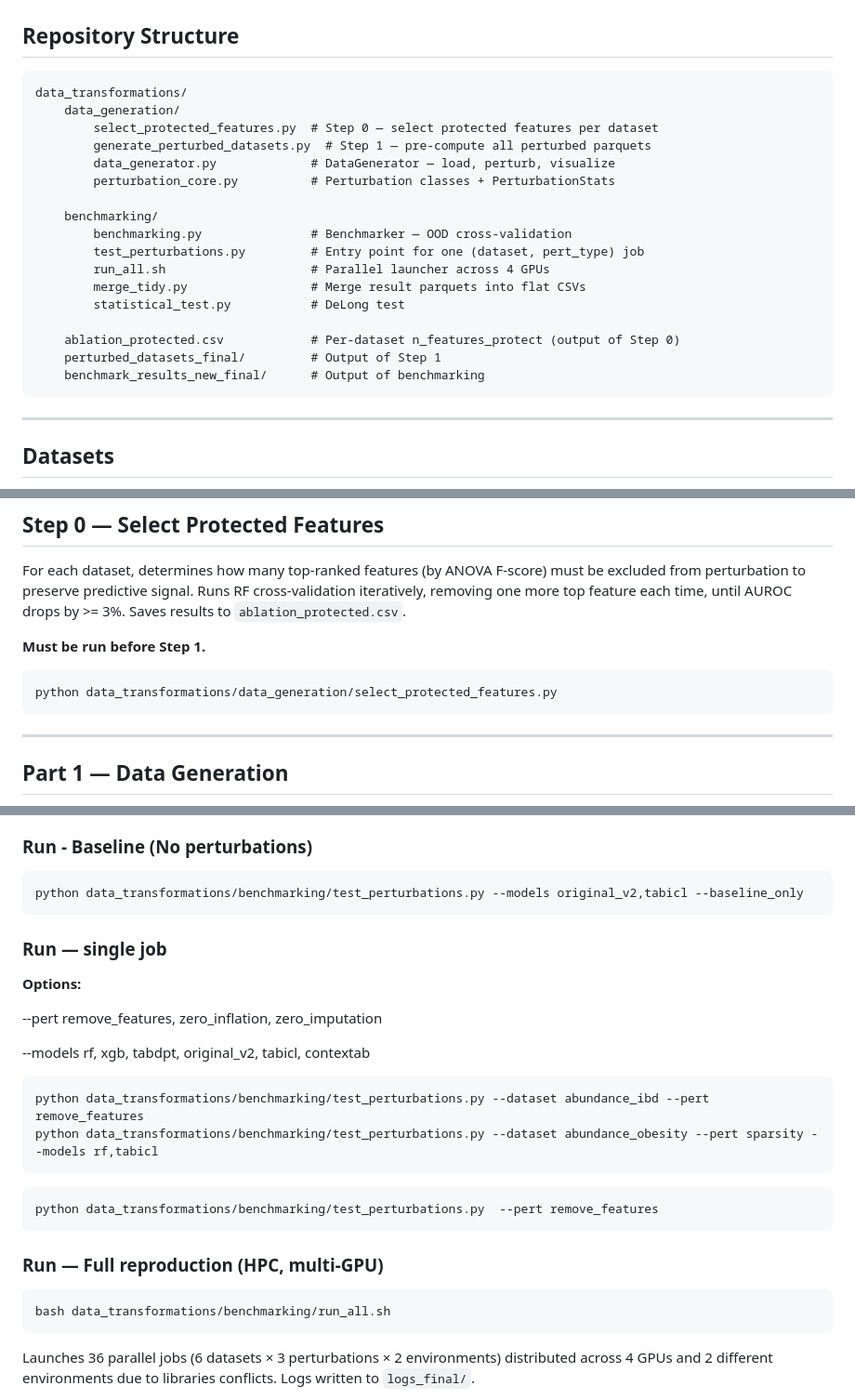
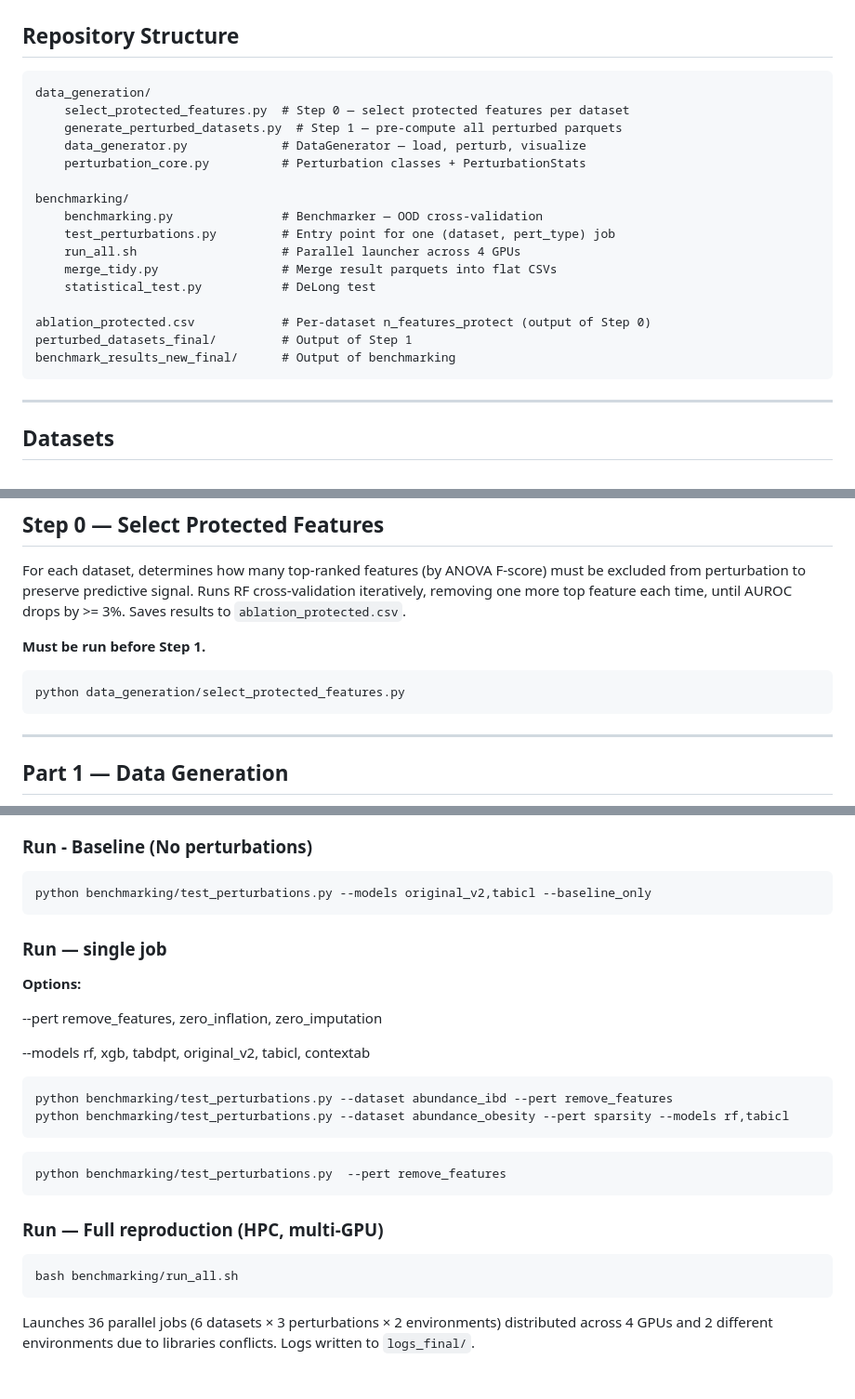
Before and after one commit to UMMISCO/metagenomics-fm, a Markdown page: README.md, 3 parts joined by grey strips. Shown at 93% size. Rendered like a GitHub page; blank space fills up the shorter version.

````diff
--- a/README.md
+++ b/README.md
@@ -8,23 +8,22 @@ under controlled perturbations.
 ## Repository Structure
 
 ```
-data_transformations/
-    data_generation/
-        select_protected_features.py  # Step 0 — select protected features per dataset
-        generate_perturbed_datasets.py  # Step 1 — pre-compute all perturbed parquets
-        data_generator.py             # DataGenerator — load, perturb, visualize
-        perturbation_core.py          # Perturbation classes + PerturbationStats
+data_generation/
+    select_protected_features.py  # Step 0 — select protected features per dataset
+    generate_perturbed_datasets.py  # Step 1 — pre-compute all perturbed parquets
+    data_generator.py             # DataGenerator — load, perturb, visualize
+    perturbation_core.py          # Perturbation classes + PerturbationStats
 
-    benchmarking/
-        benchmarking.py               # Benchmarker — OOD cross-validation
-        test_perturbations.py         # Entry point for one (dataset, pert_type) job
-        run_all.sh                    # Parallel launcher across 4 GPUs
-        merge_tidy.py                 # Merge result parquets into flat CSVs
-        statistical_test.py           # DeLong test
+benchmarking/
+    benchmarking.py               # Benchmarker — OOD cross-validation
+    test_perturbations.py         # Entry point for one (dataset, pert_type) job
+    run_all.sh                    # Parallel launcher across 4 GPUs
+    merge_tidy.py                 # Merge result parquets into flat CSVs
+    statistical_test.py           # DeLong test
 
-    ablation_protected.csv            # Per-dataset n_features_protect (output of Step 0)
-    perturbed_datasets_final/         # Output of Step 1
-    benchmark_results_new_final/      # Output of benchmarking
+ablation_protected.csv            # Per-dataset n_features_protect (output of Step 0)
+perturbed_datasets_final/         # Output of Step 1
+benchmark_results_new_final/      # Output of benchmarking
 ```
 
 ---
@@ -57,7 +56,7 @@ until AUROC drops by >= 3%. Saves results to `ablation_protected.csv`.
 **Must be run before Step 1.**
 
 ```bash
-python data_transformations/data_generation/select_protected_features.py
+python data_generation/select_protected_features.py
 ```
 
 ---
@@ -159,7 +158,7 @@ Benchmark      : TRAIN original  | TEST perturbed  → measures robustness to pe
 
 ### Run - Baseline (No perturbations)
 ```bash
-python data_transformations/benchmarking/test_perturbations.py --models original_v2,tabicl --baseline_only
+python benchmarking/test_perturbations.py --models original_v2,tabicl --baseline_only
 ```
 
 ### Run — single job
@@ -170,18 +169,18 @@ python data_transformations/benchmarking/test_perturbations.py --models original
 --models rf, xgb, tabdpt, original_v2, tabicl, contextab
 
 ```bash
-python data_transformations/benchmarking/test_perturbations.py --dataset abundance_ibd --pert remove_features
-python data_transformations/benchmarking/test_perturbations.py --dataset abundance_obesity --pert sparsity --models rf,tabicl
+python benchmarking/test_perturbations.py --dataset abundance_ibd --pert remove_features
+python benchmarking/test_perturbations.py --dataset abundance_obesity --pert sparsity --models rf,tabicl
 ```
 
 ```bash on ALL 6 DATASETS (without --dataset)
-python data_transformations/benchmarking/test_perturbations.py  --pert remove_features
+python benchmarking/test_perturbations.py  --pert remove_features
 ```
 
 ### Run — Full reproduction (HPC, multi-GPU)
 
 ```bash
-bash data_transformations/benchmarking/run_all.sh
+bash benchmarking/run_all.sh
 ```
 
 Launches 36 parallel jobs (6 datasets × 3 perturbations × 2 environments)
````
Also changed, not shown: other parts of README.md (+3 -3 lines).
